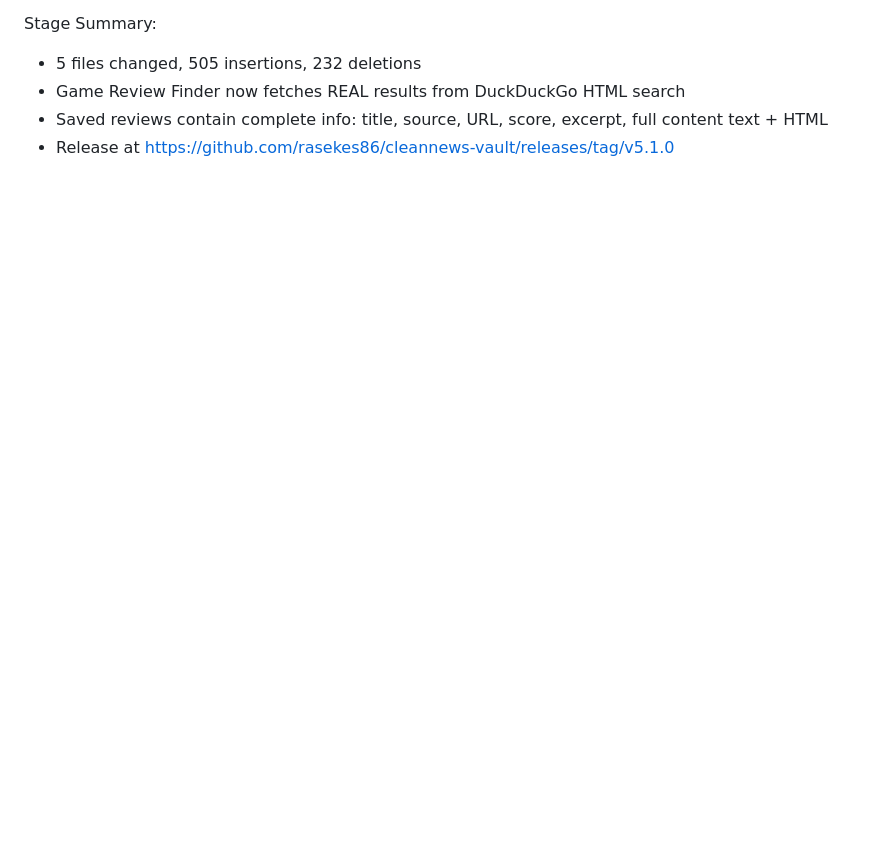
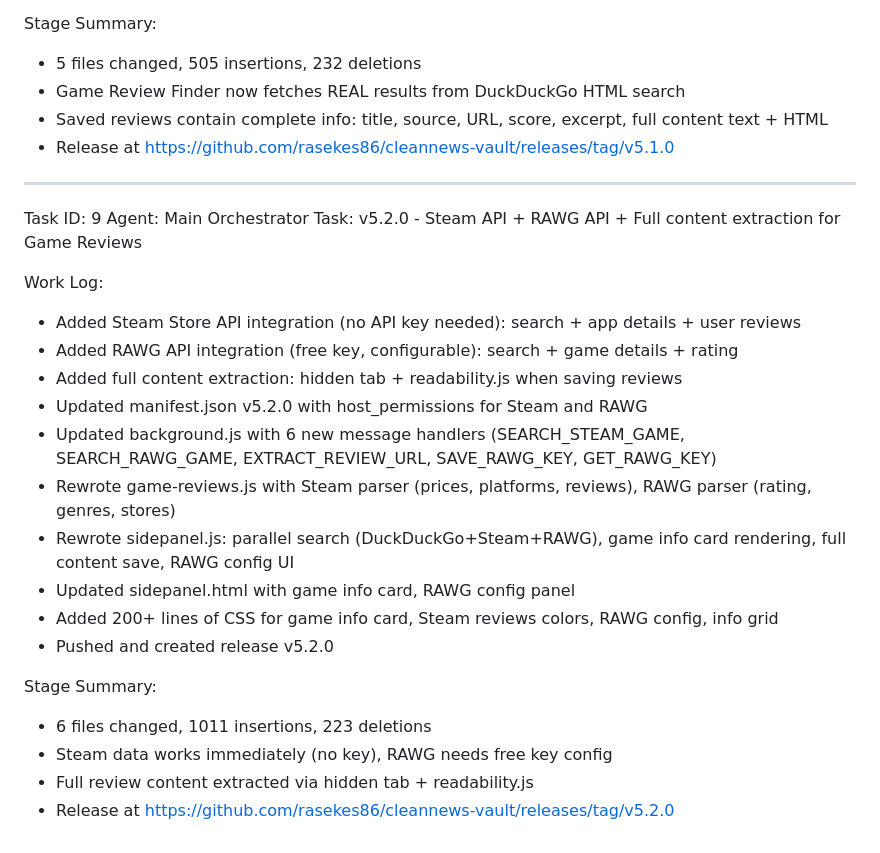
Before and after one commit to rasekes86/cleannews-vault, a Markdown page: worklog.md, the part around the change. Drawn GitHub-style; blank space fills up the shorter version.

Commit message:
dc4eada2-c030-476e-b2f1-cb30f4afdf45

```diff
--- a/worklog.md
+++ b/worklog.md
@@ -162,3 +162,26 @@ Stage Summary:
 - Game Review Finder now fetches REAL results from DuckDuckGo HTML search
 - Saved reviews contain complete info: title, source, URL, score, excerpt, full content text + HTML
 - Release at https://github.com/rasekes86/cleannews-vault/releases/tag/v5.1.0
+
+---
+Task ID: 9
+Agent: Main Orchestrator
+Task: v5.2.0 - Steam API + RAWG API + Full content extraction for Game Reviews
+
+Work Log:
+- Added Steam Store API integration (no API key needed): search + app details + user reviews
+- Added RAWG API integration (free key, configurable): search + game details + rating
+- Added full content extraction: hidden tab + readability.js when saving reviews
+- Updated manifest.json v5.2.0 with host_permissions for Steam and RAWG
+- Updated background.js with 6 new message handlers (SEARCH_STEAM_GAME, SEARCH_RAWG_GAME, EXTRACT_REVIEW_URL, SAVE_RAWG_KEY, GET_RAWG_KEY)
+- Rewrote game-reviews.js with Steam parser (prices, platforms, reviews), RAWG parser (rating, genres, stores)
+- Rewrote sidepanel.js: parallel search (DuckDuckGo+Steam+RAWG), game info card rendering, full content save, RAWG config UI
+- Updated sidepanel.html with game info card, RAWG config panel
+- Added 200+ lines of CSS for game info card, Steam reviews colors, RAWG config, info grid
+- Pushed and created release v5.2.0
+
+Stage Summary:
+- 6 files changed, 1011 insertions, 223 deletions
+- Steam data works immediately (no key), RAWG needs free key config
+- Full review content extracted via hidden tab + readability.js
+- Release at https://github.com/rasekes86/cleannews-vault/releases/tag/v5.2.0
```
